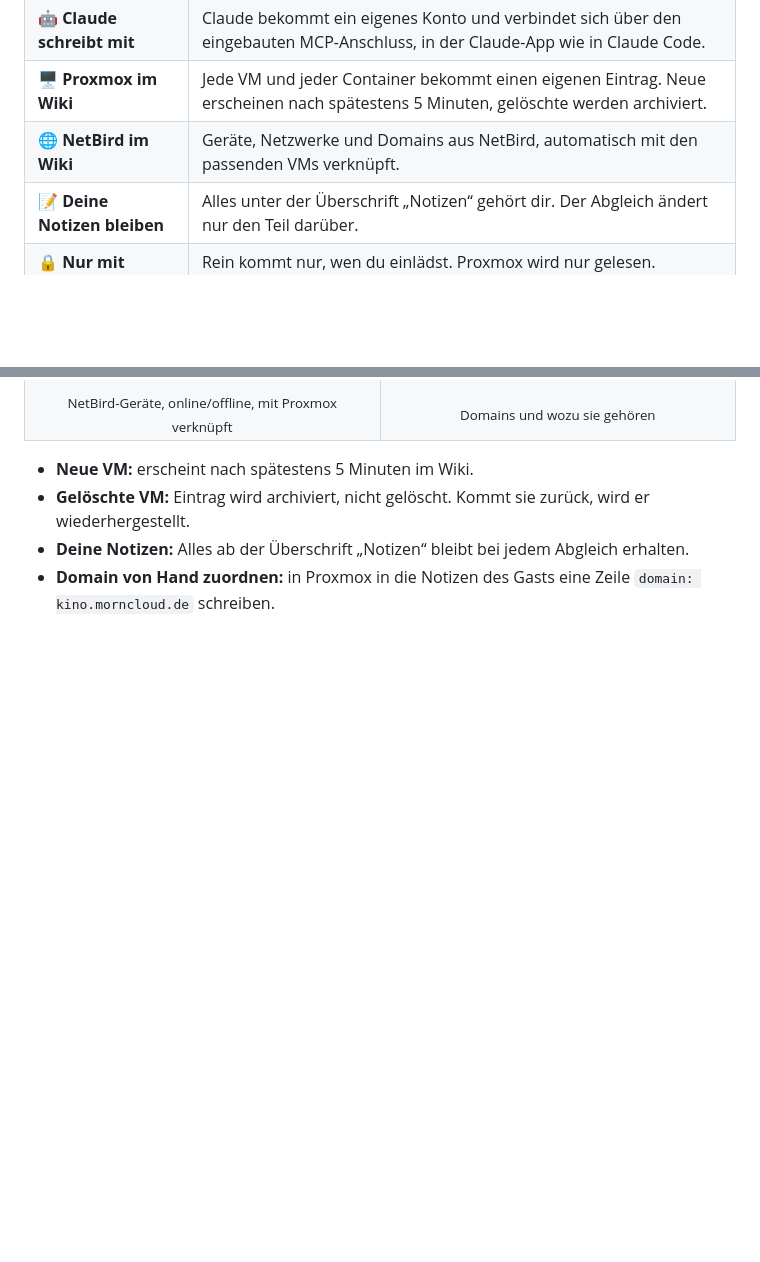
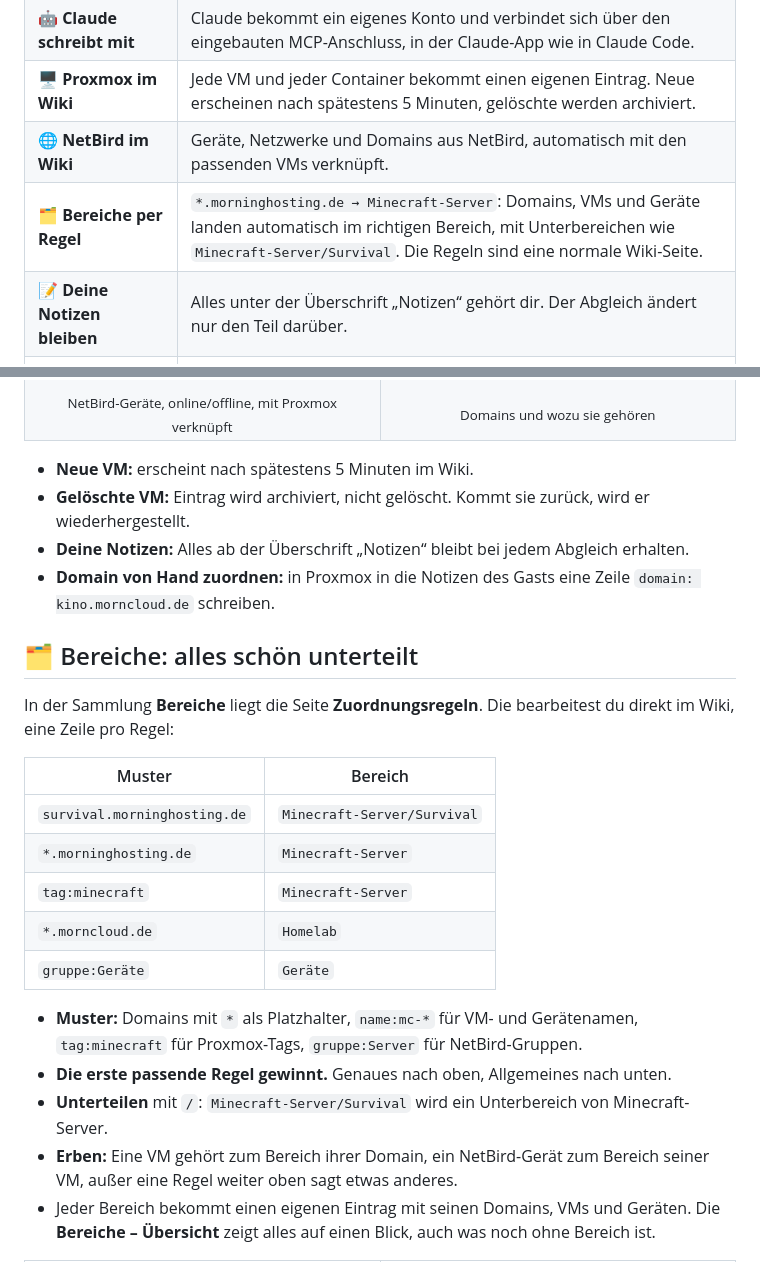
Before and after one commit to pmornhart/Brainbox, a Markdown page: README.md, 2 parts joined by grey strips. Rendered like a GitHub page; blank space fills up the shorter version.

```diff
--- a/README.md
+++ b/README.md
@@ -34,6 +34,7 @@
 | 🤖 **Claude schreibt mit** | Claude bekommt ein eigenes Konto und verbindet sich über den eingebauten MCP-Anschluss, in der Claude-App wie in Claude Code. |
 | 🖥️ **Proxmox im Wiki** | Jede VM und jeder Container bekommt einen eigenen Eintrag. Neue erscheinen nach spätestens 5 Minuten, gelöschte werden archiviert. |
 | 🌐 **NetBird im Wiki** | Geräte, Netzwerke und Domains aus NetBird, automatisch mit den passenden VMs verknüpft. |
+| 🗂️ **Bereiche per Regel** | `*.morninghosting.de → Minecraft-Server`: Domains, VMs und Geräte landen automatisch im richtigen Bereich, mit Unterbereichen wie `Minecraft-Server/Survival`. Die Regeln sind eine normale Wiki-Seite. |
 | 📝 **Deine Notizen bleiben** | Alles unter der Überschrift „Notizen“ gehört dir. Der Abgleich ändert nur den Teil darüber. |
 | 🔒 **Nur mit Einladung** | Rein kommt nur, wen du einlädst. Proxmox wird nur gelesen. Schlüssel liegen geschützt im Container. |
 | 🔄 **Update mit Rückweg** | `update` sichert Datenbank und Einstellungen, baut die neue Version und spielt bei Fehlern die alte zurück. |
@@ -190,3 +191,21 @@ flowchart LR
 - **Deine Notizen:** Alles ab der Überschrift „Notizen“ bleibt bei jedem Abgleich erhalten.
 - **Domain von Hand zuordnen:** in Proxmox in die Notizen des Gasts eine Zeile `domain: kino.morncloud.de` schreiben.
 
+## 🗂️ Bereiche: alles schön unterteilt
+
+In der Sammlung **Bereiche** liegt die Seite **Zuordnungsregeln**. Die bearbeitest du direkt im Wiki, eine Zeile pro Regel:
+
+| Muster | Bereich |
+|---|---|
+| `survival.morninghosting.de` | `Minecraft-Server/Survival` |
+| `*.morninghosting.de` | `Minecraft-Server` |
+| `tag:minecraft` | `Minecraft-Server` |
+| `*.morncloud.de` | `Homelab` |
+| `gruppe:Geräte` | `Geräte` |
+
+- **Muster:** Domains mit `*` als Platzhalter, `name:mc-*` für VM- und Gerätenamen, `tag:minecraft` für Proxmox-Tags, `gruppe:Server` für NetBird-Gruppen.
+- **Die erste passende Regel gewinnt.** Genaues nach oben, Allgemeines nach unten.
+- **Unterteilen** mit `/`: `Minecraft-Server/Survival` wird ein Unterbereich von Minecraft-Server.
+- **Erben:** Eine VM gehört zum Bereich ihrer Domain, ein NetBird-Gerät zum Bereich seiner VM, außer eine Regel weiter oben sagt etwas anderes.
+- Jeder Bereich bekommt einen eigenen Eintrag mit seinen Domains, VMs und Geräten. Die **Bereiche – Übersicht** zeigt alles auf einen Blick, auch was noch ohne Bereich ist.
+
```
Also changed, not shown: other parts of README.md (+11 -0 lines), STAND.md (+6 -0 lines), docs/proxmox-quickstart.md (+14 -0 lines), docs/screenshots/bereich-minecraft.png (added), docs/screenshots/bereiche-uebersicht.png (added), docs/screenshots/regeln.png (added), 1 other file.
